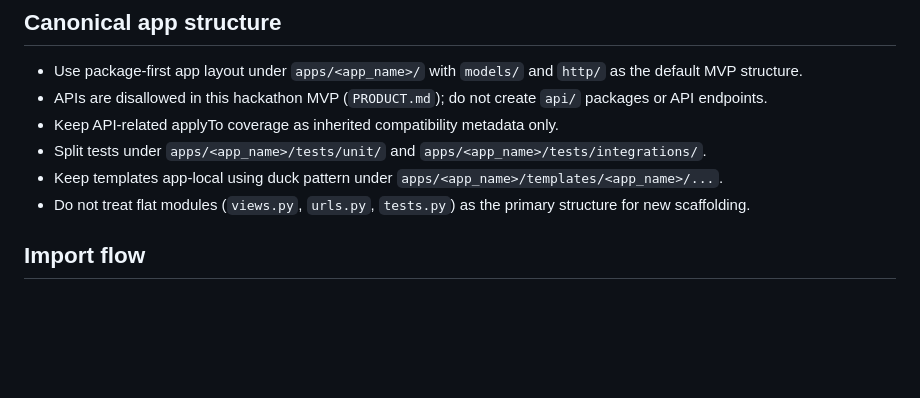
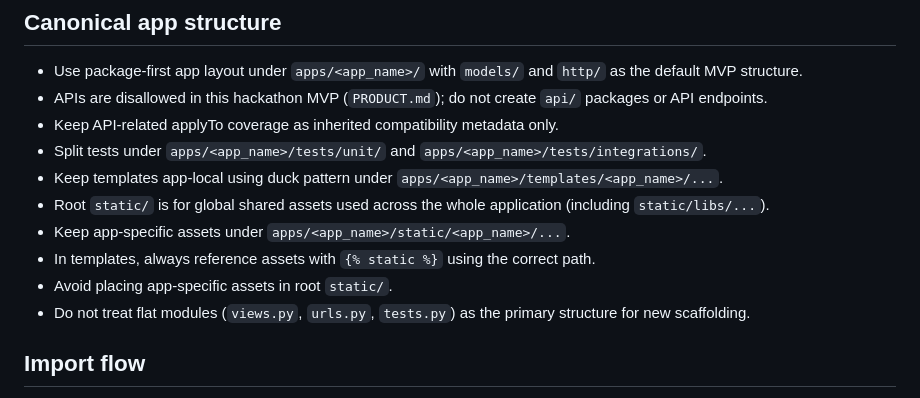
Before and after one commit to JoonMarion/hackathon-intgest, a Markdown page: .github/instructions/code-architecture.instructions.md, the part around the change. Rendered like a GitHub page; blank space fills up the shorter version.

```diff
--- a/.github/instructions/code-architecture.instructions.md
+++ b/.github/instructions/code-architecture.instructions.md
@@ -48,6 +48,10 @@ Do not suggest `pip` or manual venv workflows.
 - Keep API-related applyTo coverage as inherited compatibility metadata only.
 - Split tests under `apps/<app_name>/tests/unit/` and `apps/<app_name>/tests/integrations/`.
 - Keep templates app-local using duck pattern under `apps/<app_name>/templates/<app_name>/...`.
+- Root `static/` is for global shared assets used across the whole application (including `static/libs/...`).
+- Keep app-specific assets under `apps/<app_name>/static/<app_name>/...`.
+- In templates, always reference assets with `{% static %}` using the correct path.
+- Avoid placing app-specific assets in root `static/`.
 - Do not treat flat modules (`views.py`, `urls.py`, `tests.py`) as the primary structure for new scaffolding.
 
 ## Import flow
```
Also changed, not shown: .github/copilot-instructions.md (+7 -0 lines).
